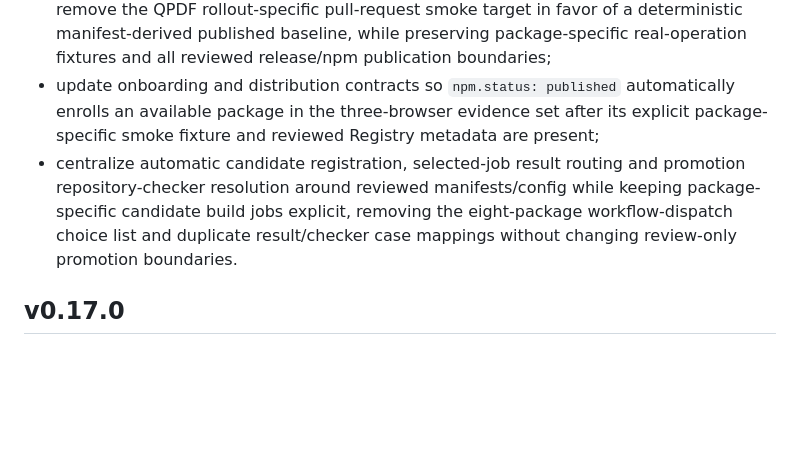
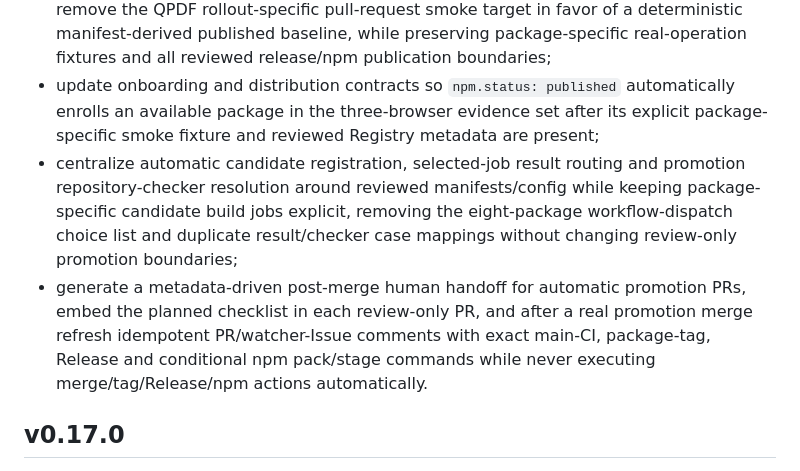
Before and after one commit to ttomohisa/wasm-zoo, a Markdown page: CHANGELOG.md, the part around the change. GitHub-like rendering; blank space fills up the shorter version.

Commit message:
docs: document promotion human handoff

```diff
--- a/CHANGELOG.md
+++ b/CHANGELOG.md
@@ -5,7 +5,8 @@
 - derive published npm operational membership from package manifests through a shared resolver, including the Cross-browser Lab single/threaded matrices, public compatibility snapshot expectations and threaded aggregate reporting, so a newly published npm package no longer needs package-name enrollment edits in those paths;
 - replace static npm workflow package choice lists with manifest-validated slug inputs and remove the QPDF rollout-specific pull-request smoke target in favor of a deterministic manifest-derived published baseline, while preserving package-specific real-operation fixtures and all reviewed release/npm publication boundaries;
 - update onboarding and distribution contracts so `npm.status: published` automatically enrolls an available package in the three-browser evidence set after its explicit package-specific smoke fixture and reviewed Registry metadata are present;
-- centralize automatic candidate registration, selected-job result routing and promotion repository-checker resolution around reviewed manifests/config while keeping package-specific candidate build jobs explicit, removing the eight-package workflow-dispatch choice list and duplicate result/checker case mappings without changing review-only promotion boundaries.
+- centralize automatic candidate registration, selected-job result routing and promotion repository-checker resolution around reviewed manifests/config while keeping package-specific candidate build jobs explicit, removing the eight-package workflow-dispatch choice list and duplicate result/checker case mappings without changing review-only promotion boundaries;
+- generate a metadata-driven post-merge human handoff for automatic promotion PRs, embed the planned checklist in each review-only PR, and after a real promotion merge refresh idempotent PR/watcher-Issue comments with exact main-CI, package-tag, Release and conditional npm pack/stage commands while never executing merge/tag/Release/npm actions automatically.
 
 ## v0.17.0
 
```
